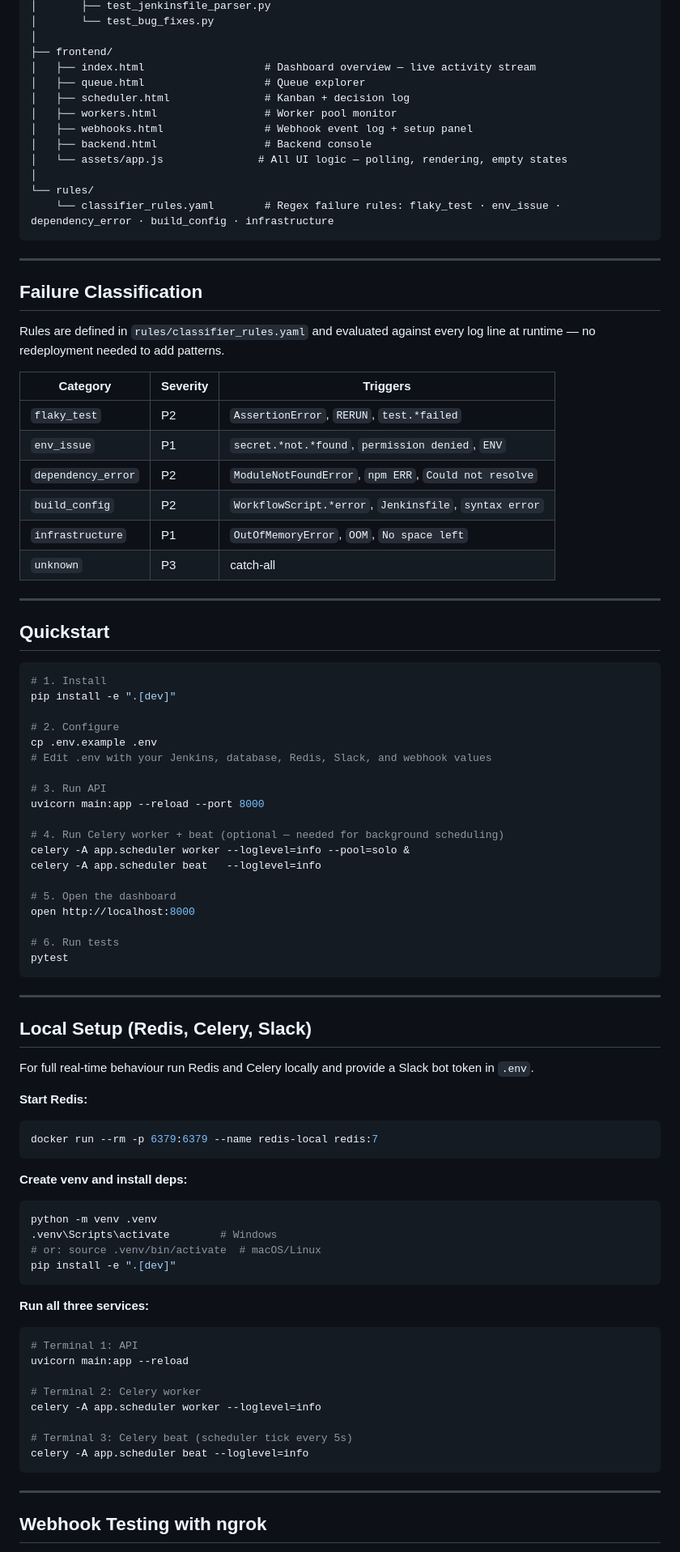
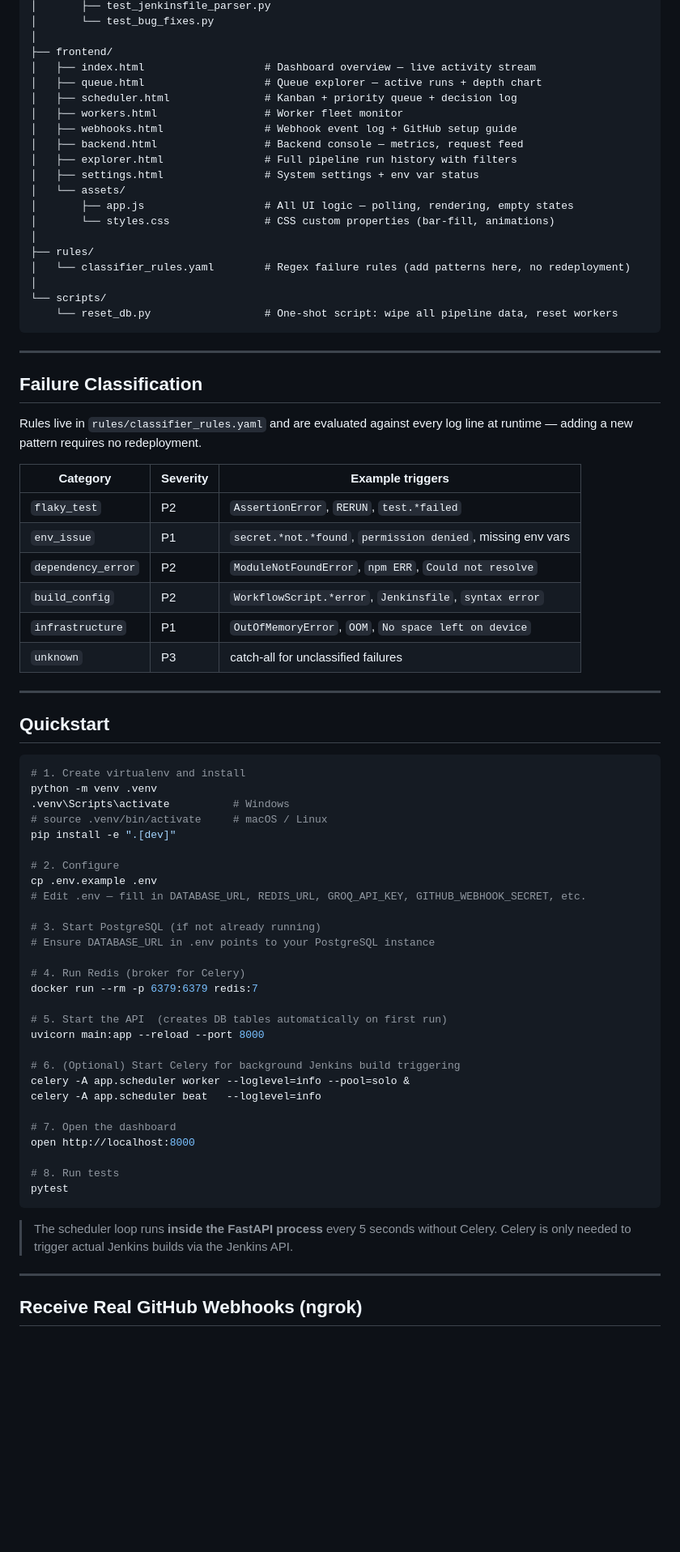
Before and after one commit to BugHunterX2101/Jenkins_Log_Intel_System, a Markdown page: README.md, the part around one of its changes. Shown at 81% size. Rendered like a GitHub page; blank space fills up the shorter version.

````diff
--- a/README.md
+++ b/README.md
@@ -97,93 +138,77 @@ Jenkins_Log_Intel_System/
 │
 ├── frontend/
 │   ├── index.html                   # Dashboard overview — live activity stream
-│   ├── queue.html                   # Queue explorer
-│   ├── scheduler.html               # Kanban + decision log
-│   ├── workers.html                 # Worker pool monitor
-│   ├── webhooks.html                # Webhook event log + setup panel
-│   ├── backend.html                 # Backend console
-│   └── assets/app.js               # All UI logic — polling, rendering, empty states
+│   ├── queue.html                   # Queue explorer — active runs + depth chart
+│   ├── scheduler.html               # Kanban + priority queue + decision log
+│   ├── workers.html                 # Worker fleet monitor
+│   ├── webhooks.html                # Webhook event log + GitHub setup guide
+│   ├── backend.html                 # Backend console — metrics, request feed
+│   ├── explorer.html                # Full pipeline run history with filters
+│   ├── settings.html                # System settings + env var status
+│   └── assets/
+│       ├── app.js                   # All UI logic — polling, rendering, empty states
+│       └── styles.css               # CSS custom properties (bar-fill, animations)
 │
-└── rules/
-    └── classifier_rules.yaml        # Regex failure rules: flaky_test · env_issue · dependency_error · build_config · infrastructure
+├── rules/
+│   └── classifier_rules.yaml        # Regex failure rules (add patterns here, no redeployment)
+│
+└── scripts/
+    └── reset_db.py                  # One-shot script: wipe all pipeline data, reset workers
 ```
 
 ---
 
 ## Failure Classification
 
-Rules are defined in `rules/classifier_rules.yaml` and evaluated against every log line at runtime — no redeployment needed to add patterns.
+Rules live in `rules/classifier_rules.yaml` and are evaluated against every log line at runtime — adding a new pattern requires no redeployment.
 
-| Category | Severity | Triggers |
+| Category | Severity | Example triggers |
 | --- | --- | --- |
 | `flaky_test` | P2 | `AssertionError`, `RERUN`, `test.*failed` |
-| `env_issue` | P1 | `secret.*not.*found`, `permission denied`, `ENV` |
+| `env_issue` | P1 | `secret.*not.*found`, `permission denied`, missing env vars |
 | `dependency_error` | P2 | `ModuleNotFoundError`, `npm ERR`, `Could not resolve` |
 | `build_config` | P2 | `WorkflowScript.*error`, `Jenkinsfile`, `syntax error` |
-| `infrastructure` | P1 | `OutOfMemoryError`, `OOM`, `No space left` |
-| `unknown` | P3 | catch-all |
+| `infrastructure` | P1 | `OutOfMemoryError`, `OOM`, `No space left on device` |
+| `unknown` | P3 | catch-all for unclassified failures |
 
 ---
 
 ## Quickstart
 
 ```bash
-# 1. Install
+# 1. Create virtualenv and install
+python -m venv .venv
+.venv\Scripts\activate          # Windows
+# source .venv/bin/activate     # macOS / Linux
 pip install -e ".[dev]"
 
 # 2. Configure
 cp .env.example .env
-# Edit .env with your Jenkins, database, Redis, Slack, and webhook values
+# Edit .env — fill in DATABASE_URL, REDIS_URL, GROQ_API_KEY, GITHUB_WEBHOOK_SECRET, etc.
 
-# 3. Run API
+# 3. Start PostgreSQL (if not already running)
+# Ensure DATABASE_URL in .env points to your PostgreSQL instance
+
+# 4. Run Redis (broker for Celery)
+docker run --rm -p 6379:6379 redis:7
+
+# 5. Start the API  (creates DB tables automatically on first run)
 uvicorn main:app --reload --port 8000
 
-# 4. Run Celery worker + beat (optional — needed for background scheduling)
+# 6. (Optional) Start Celery for background Jenkins build triggering
 celery -A app.scheduler worker --loglevel=info --pool=solo &
 celery -A app.scheduler beat   --loglevel=info
 
-# 5. Open the dashboard
+# 7. Open the dashboard
 open http://localhost:8000
 
-# 6. Run tests
+# 8. Run tests
 pytest
 ```
 
----
-
-## Local Setup (Redis, Celery, Slack)
-
-For full real-time behaviour run Redis and Celery locally and provide a Slack bot token in `.env`.
-
-**Start Redis:**
-
-```bash
-docker run --rm -p 6379:6379 --name redis-local redis:7
-```
-
-**Create venv and install deps:**
-
-```bash
-python -m venv .venv
-.venv\Scripts\activate        # Windows
-# or: source .venv/bin/activate  # macOS/Linux
-pip install -e ".[dev]"
-```
-
-**Run all three services:**
-
-```bash
-# Terminal 1: API
-uvicorn main:app --reload
-
-# Terminal 2: Celery worker
-celery -A app.scheduler worker --loglevel=info
-
-# Terminal 3: Celery beat (scheduler tick every 5s)
-celery -A app.scheduler beat --loglevel=info
-```
+> The scheduler loop runs **inside the FastAPI process** every 5 seconds without Celery. Celery is only needed to trigger actual Jenkins builds via the Jenkins API.
 
 ---
 
-## Webhook Testing with ngrok
+## Receive Real GitHub Webhooks (ngrok)
 
````
Also changed, not shown: other parts of README.md (+132 -68 lines).
